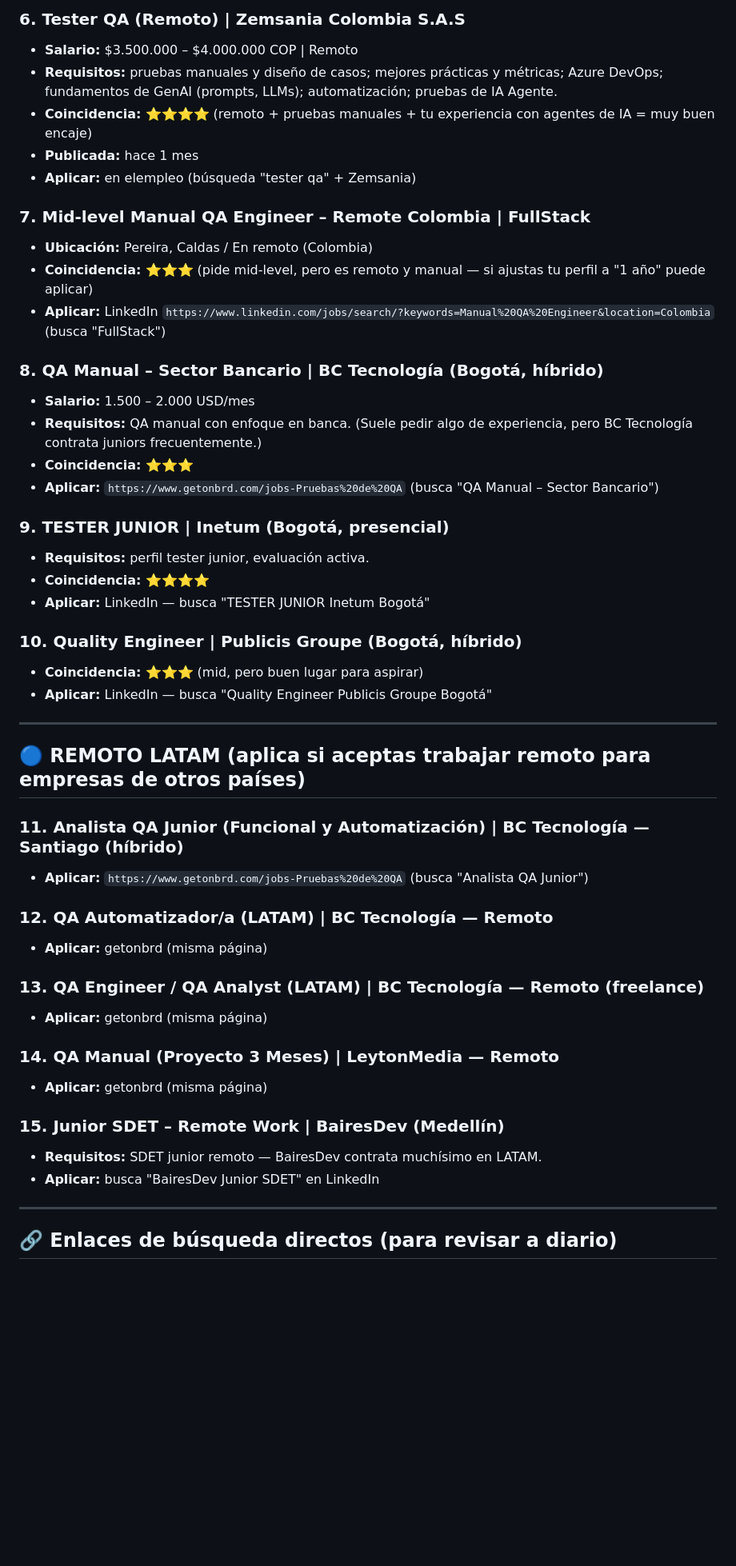
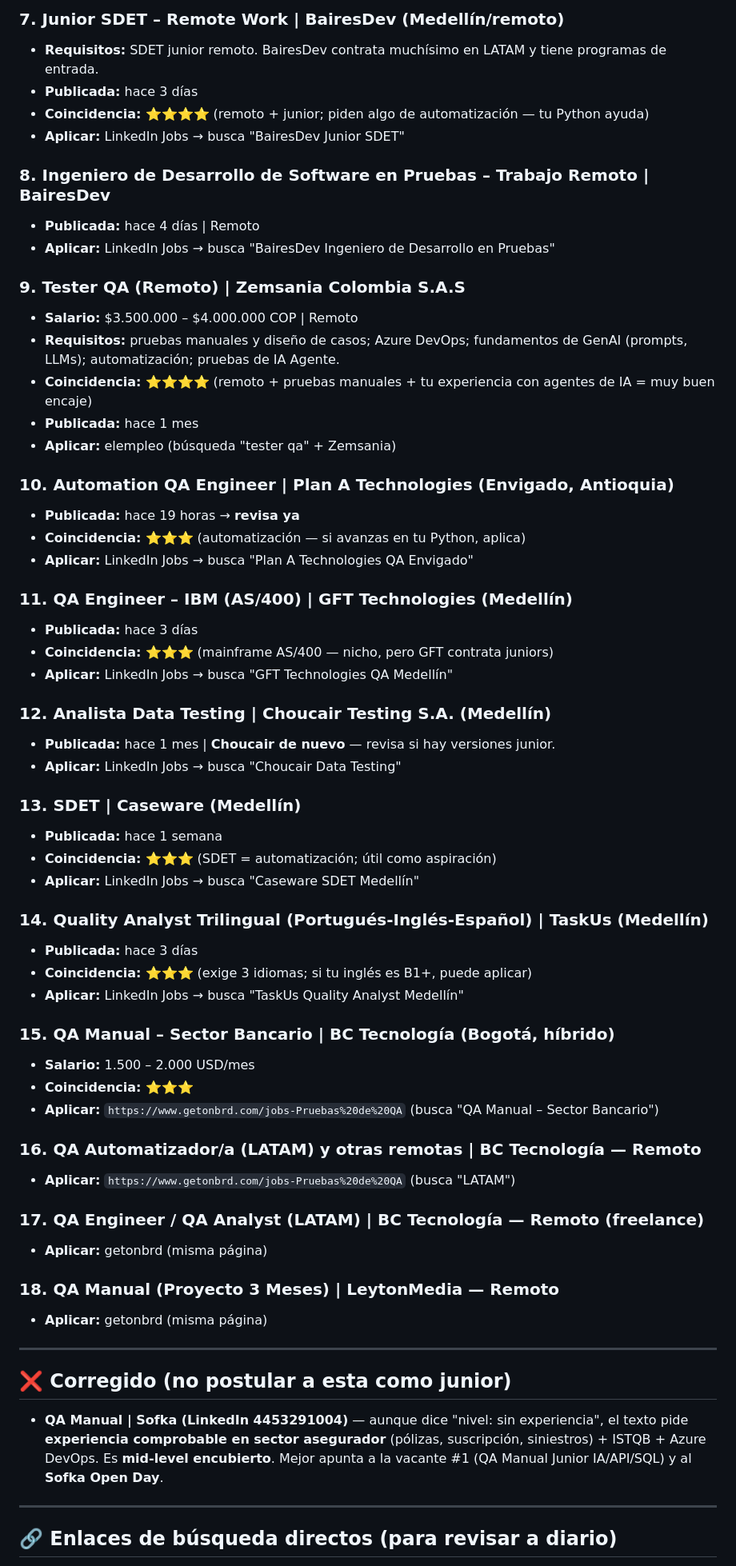
Before and after one commit to brian-gz-qa/portafolio-qa, a Markdown page: Sprint_5_CPC/VACANTES_QA_COLOMBIA.md, the part around one of its changes. Shown at 80% size. GitHub-like rendering; blank space fills up the shorter version.

Commit message:
Amplía lista de vacantes QA con Choucair, BairesDev y corrección de Sofka

```diff
--- a/Sprint_5_CPC/VACANTES_QA_COLOMBIA.md
+++ b/Sprint_5_CPC/VACANTES_QA_COLOMBIA.md
@@ -50,50 +54,64 @@ Búsqueda enfocada en perfiles **trainee/junior/sin experiencia** y **remoto** p
 
-### 6. Tester QA (Remoto) | Zemsania Colombia S.A.S
+### 7. Junior SDET – Remote Work | BairesDev (Medellín/remoto)
+- **Requisitos:** SDET junior remoto. BairesDev contrata muchísimo en LATAM y tiene programas de entrada.
+- **Publicada:** hace 3 días
+- **Coincidencia:** ⭐⭐⭐⭐ (remoto + junior; piden algo de automatización — tu Python ayuda)
+- **Aplicar:** LinkedIn Jobs → busca "BairesDev Junior SDET"
+
+### 8. Ingeniero de Desarrollo de Software en Pruebas – Trabajo Remoto | BairesDev
+- **Publicada:** hace 4 días | Remoto
+- **Aplicar:** LinkedIn Jobs → busca "BairesDev Ingeniero de Desarrollo en Pruebas"
+
+### 9. Tester QA (Remoto) | Zemsania Colombia S.A.S
 - **Salario:** $3.500.000 – $4.000.000 COP | Remoto
-- **Requisitos:** pruebas manuales y diseño de casos; mejores prácticas y métricas; Azure DevOps; fundamentos de GenAI (prompts, LLMs); automatización; pruebas de IA Agente.
+- **Requisitos:** pruebas manuales y diseño de casos; Azure DevOps; fundamentos de GenAI (prompts, LLMs); automatización; pruebas de IA Agente.
 - **Coincidencia:** ⭐⭐⭐⭐ (remoto + pruebas manuales + tu experiencia con agentes de IA = muy buen encaje)
 - **Publicada:** hace 1 mes
-- **Aplicar:** en elempleo (búsqueda "tester qa" + Zemsania)
+- **Aplicar:** elempleo (búsqueda "tester qa" + Zemsania)
 
-### 7. Mid-level Manual QA Engineer – Remote Colombia | FullStack
-- **Ubicación:** Pereira, Caldas / En remoto (Colombia)
-- **Coincidencia:** ⭐⭐⭐ (pide mid-level, pero es remoto y manual — si ajustas tu perfil a "1 año" puede aplicar)
-- **Aplicar:** LinkedIn `https://www.linkedin.com/jobs/search/?keywords=Manual%20QA%20Engineer&location=Colombia` (busca "FullStack")
+### 10. Automation QA Engineer | Plan A Technologies (Envigado, Antioquia)
+- **Publicada:** hace 19 horas → **revisa ya**
+- **Coincidencia:** ⭐⭐⭐ (automatización — si avanzas en tu Python, aplica)
+- **Aplicar:** LinkedIn Jobs → busca "Plan A Technologies QA Envigado"
 
-### 8. QA Manual – Sector Bancario | BC Tecnología (Bogotá, híbrido)
+### 11. QA Engineer – IBM (AS/400) | GFT Technologies (Medellín)
+- **Publicada:** hace 3 días
+- **Coincidencia:** ⭐⭐⭐ (mainframe AS/400 — nicho, pero GFT contrata juniors)
+- **Aplicar:** LinkedIn Jobs → busca "GFT Technologies QA Medellín"
+
+### 12. Analista Data Testing | Choucair Testing S.A. (Medellín)
+- **Publicada:** hace 1 mes | **Choucair de nuevo** — revisa si hay versiones junior.
+- **Aplicar:** LinkedIn Jobs → busca "Choucair Data Testing"
+
+### 13. SDET | Caseware (Medellín)
+- **Publicada:** hace 1 semana
+- **Coincidencia:** ⭐⭐⭐ (SDET = automatización; útil como aspiración)
+- **Aplicar:** LinkedIn Jobs → busca "Caseware SDET Medellín"
+
+### 14. Quality Analyst Trilingual (Portugués-Inglés-Español) | TaskUs (Medellín)
+- **Publicada:** hace 3 días
+- **Coincidencia:** ⭐⭐⭐ (exige 3 idiomas; si tu inglés es B1+, puede aplicar)
+- **Aplicar:** LinkedIn Jobs → busca "TaskUs Quality Analyst Medellín"
+
+### 15. QA Manual – Sector Bancario | BC Tecnología (Bogotá, híbrido)
 - **Salario:** 1.500 – 2.000 USD/mes
-- **Requisitos:** QA manual con enfoque en banca. (Suele pedir algo de experiencia, pero BC Tecnología contrata juniors frecuentemente.)
 - **Coincidencia:** ⭐⭐⭐
 - **Aplicar:** `https://www.getonbrd.com/jobs-Pruebas%20de%20QA` (busca "QA Manual – Sector Bancario")
 
-### 9. TESTER JUNIOR | Inetum (Bogotá, presencial)
-- **Requisitos:** perfil tester junior, evaluación activa.
-- **Coincidencia:** ⭐⭐⭐⭐
-- **Aplicar:** LinkedIn — busca "TESTER JUNIOR Inetum Bogotá"
+### 16. QA Automatizador/a (LATAM) y otras remotas | BC Tecnología — Remoto
+- **Aplicar:** `https://www.getonbrd.com/jobs-Pruebas%20de%20QA` (busca "LATAM")
 
-### 10. Quality Engineer | Publicis Groupe (Bogotá, híbrido)
-- **Coincidencia:** ⭐⭐⭐ (mid, pero buen lugar para aspirar)
-- **Aplicar:** LinkedIn — busca "Quality Engineer Publicis Groupe Bogotá"
+### 17. QA Engineer / QA Analyst (LATAM) | BC Tecnología — Remoto (freelance)
+- **Aplicar:** getonbrd (misma página)
+
+### 18. QA Manual (Proyecto 3 Meses) | LeytonMedia — Remoto
+- **Aplicar:** getonbrd (misma página)
 
 ---
 
-## 🔵 REMOTO LATAM (aplica si aceptas trabajar remoto para empresas de otros países)
+## ❌ Corregido (no postular a esta como junior)
 
-### 11. Analista QA Junior (Funcional y Automatización) | BC Tecnología — Santiago (híbrido)
-- **Aplicar:** `https://www.getonbrd.com/jobs-Pruebas%20de%20QA` (busca "Analista QA Junior")
-
-### 12. QA Automatizador/a (LATAM) | BC Tecnología — Remoto
-- **Aplicar:** getonbrd (misma página)
-
-### 13. QA Engineer / QA Analyst (LATAM) | BC Tecnología — Remoto (freelance)
-- **Aplicar:** getonbrd (misma página)
-
-### 14. QA Manual (Proyecto 3 Meses) | LeytonMedia — Remoto
-- **Aplicar:** getonbrd (misma página)
-
-### 15. Junior SDET – Remote Work | BairesDev (Medellín)
-- **Requisitos:** SDET junior remoto — BairesDev contrata muchísimo en LATAM.
-- **Aplicar:** busca "BairesDev Junior SDET" en LinkedIn
+- **QA Manual | Sofka (LinkedIn 4453291004)** — aunque dice "nivel: sin experiencia", el texto pide **experiencia comprobable en sector asegurador** (pólizas, suscripción, siniestros) + ISTQB + Azure DevOps. Es **mid-level encubierto**. Mejor apunta a la vacante #1 (QA Manual Junior IA/API/SQL) y al **Sofka Open Day**.
 
 ---
 
```
Also changed, not shown: other parts of Sprint_5_CPC/VACANTES_QA_COLOMBIA.md (+45 -33 lines).
